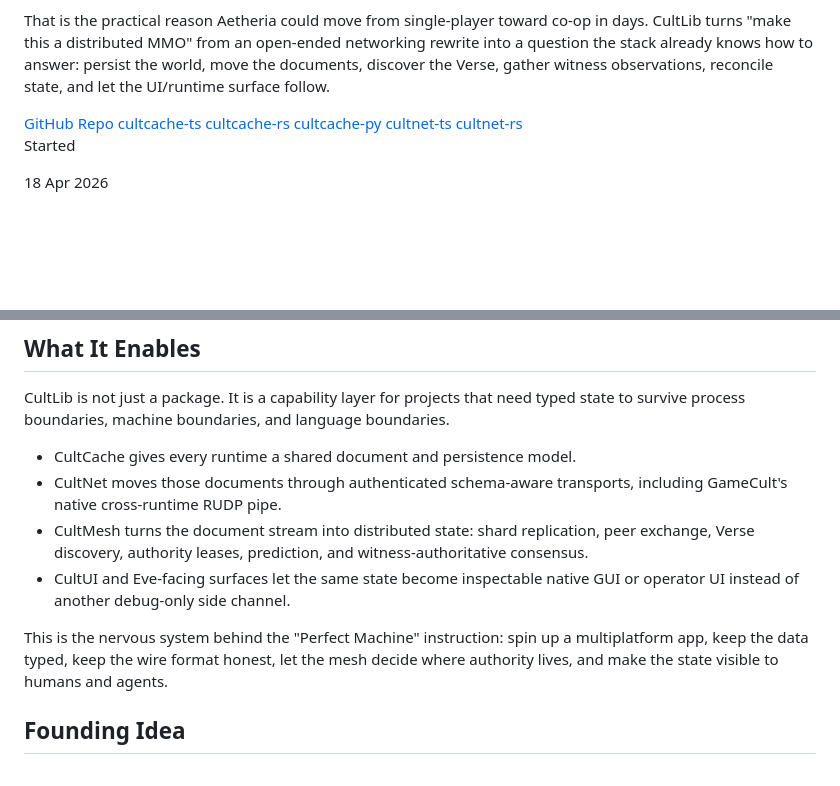
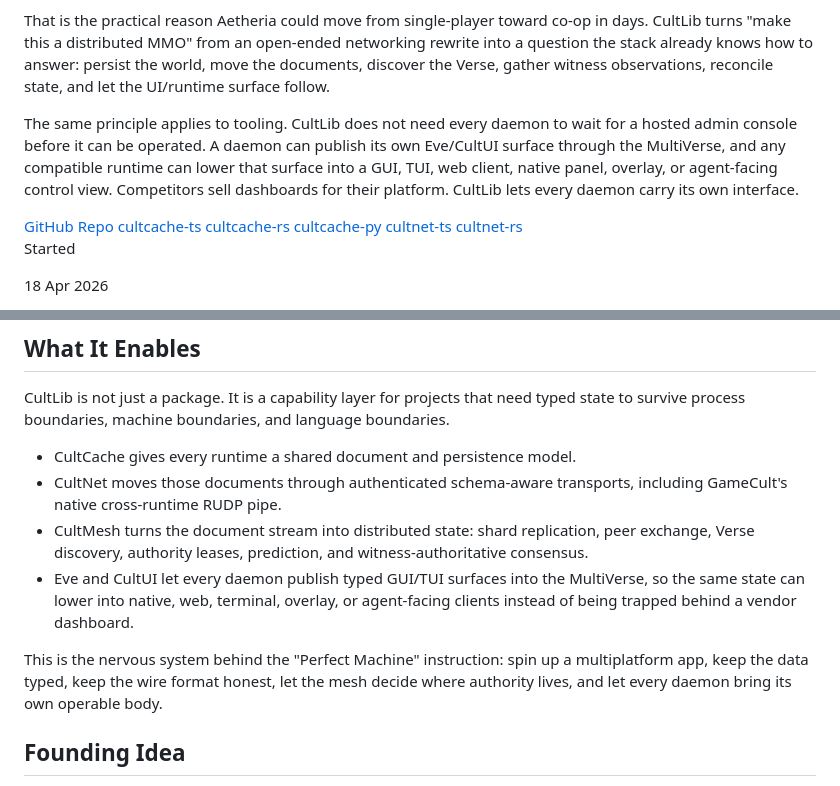
Before and after one commit to GameCult/gamecult-site, a Markdown page: GameCult/Projects/CultLib.md, 2 parts joined by grey strips. Rendered like a GitHub page; blank space fills up the shorter version.

```diff
--- a/GameCult/Projects/CultLib.md
+++ b/GameCult/Projects/CultLib.md
@@ -13,6 +13,8 @@ CultLib is GameCult's shared state, transport, and runtime substrate. The C# rep
 The three big pieces are CultCache, CultNet, and CultMesh. CultCache owns typed persistence and SoA memory shape. CultNet owns ergonomic networking over reliable UDP using CultCache document contracts, with LiteNetLib now treated as an adapter rather than the spec. CultMesh sits above them as the distributed database and simulation-consensus layer: peers publish facts, witnesses re-simulate disputed events, and the mesh gathers consensus before canonical state is committed.
 
 That is the practical reason Aetheria could move from single-player toward co-op in days. CultLib turns "make this a distributed MMO" from an open-ended networking rewrite into a question the stack already knows how to answer: persist the world, move the documents, discover the Verse, gather witness observations, reconcile state, and let the UI/runtime surface follow.
+
+The same principle applies to tooling. CultLib does not need every daemon to wait for a hosted admin console before it can be operated. A daemon can publish its own Eve/CultUI surface through the MultiVerse, and any compatible runtime can lower that surface into a GUI, TUI, web client, native panel, overlay, or agent-facing control view. Competitors sell dashboards for their platform. CultLib lets every daemon carry its own interface.
 
 <div class="gamecult-repo-links">
   <a class="gamecult-repo-link" href="https://github.com/GameCult/CultLib">GitHub Repo</a>
@@ -49,9 +51,9 @@ CultLib is not just a package. It is a capability layer for projects that need t
 - CultCache gives every runtime a shared document and persistence model.
 - CultNet moves those documents through authenticated schema-aware transports, including GameCult's native cross-runtime RUDP pipe.
 - CultMesh turns the document stream into distributed state: shard replication, peer exchange, Verse discovery, authority leases, prediction, and witness-authoritative consensus.
-- CultUI and Eve-facing surfaces let the same state become inspectable native GUI or operator UI instead of another debug-only side channel.
+- Eve and CultUI let every daemon publish typed GUI/TUI surfaces into the MultiVerse, so the same state can lower into native, web, terminal, overlay, or agent-facing clients instead of being trapped behind a vendor dashboard.
 
-This is the nervous system behind the "Perfect Machine" instruction: spin up a multiplatform app, keep the data typed, keep the wire format honest, let the mesh decide where authority lives, and make the state visible to humans and agents.
+This is the nervous system behind the "Perfect Machine" instruction: spin up a multiplatform app, keep the data typed, keep the wire format honest, let the mesh decide where authority lives, and let every daemon bring its own operable body.
 
 ## Founding Idea
 
```
Also changed, not shown: GameCult/Blog/witness-authoritative-networking.md (+72 -11 lines).
